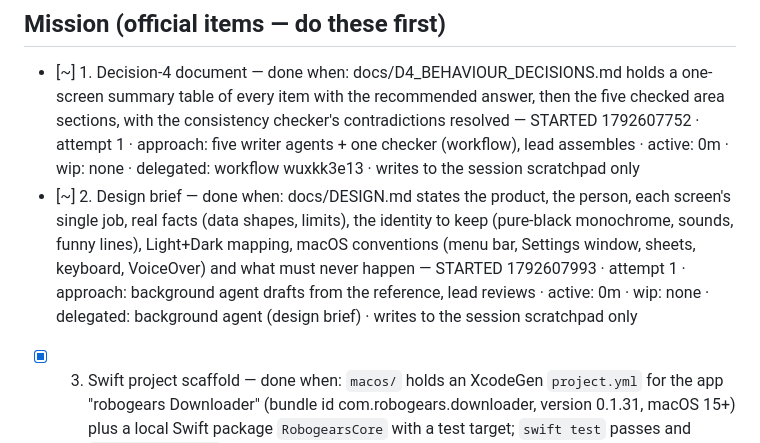
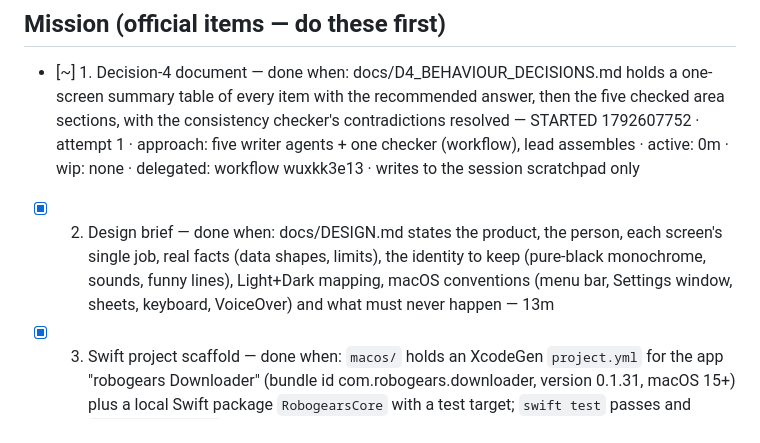
Before and after one commit to robogears/robogearsDownloader, a Markdown page: OVERNIGHT_LOOP_PLAN.md, the part around the change. GitHub-like rendering.

```diff
--- a/OVERNIGHT_LOOP_PLAN.md
+++ b/OVERNIGHT_LOOP_PLAN.md
@@ -22,7 +22,7 @@ Mission (owner, 21 Oct 2026): "the main plan for this project is to convert it c
 
 ## Mission (official items — do these first)
 - [~] 1. Decision-4 document — done when: docs/D4_BEHAVIOUR_DECISIONS.md holds a one-screen summary table of every item with the recommended answer, then the five checked area sections, with the consistency checker's contradictions resolved — STARTED 1792607752 · attempt 1 · approach: five writer agents + one checker (workflow), lead assembles · active: 0m · wip: none · delegated: workflow wuxkk3e13 · writes to the session scratchpad only
-- [~] 2. Design brief — done when: docs/DESIGN.md states the product, the person, each screen's single job, real facts (data shapes, limits), the identity to keep (pure-black monochrome, sounds, funny lines), Light+Dark mapping, macOS conventions (menu bar, Settings window, sheets, keyboard, VoiceOver) and what must never happen — STARTED 1792607993 · attempt 1 · approach: background agent drafts from the reference, lead reviews · active: 0m · wip: none · delegated: background agent (design brief) · writes to the session scratchpad only
+- [x] 2. Design brief — done when: docs/DESIGN.md states the product, the person, each screen's single job, real facts (data shapes, limits), the identity to keep (pure-black monochrome, sounds, funny lines), Light+Dark mapping, macOS conventions (menu bar, Settings window, sheets, keyboard, VoiceOver) and what must never happen — 13m
 - [x] 3. Swift project scaffold — done when: `macos/` holds an XcodeGen `project.yml` for the app "robogears Downloader" (bundle id com.robogears.downloader, version 0.1.31, macOS 15+) plus a local Swift package `RobogearsCore` with a test target; `swift test` passes and `xcodebuild build` succeeds; .gitignore covers Xcode output — 6m
 - [~] 4. Core: input and import parsing — done when: link parsing (TIDAL/Spotify forms per D4 4.1–4.3), CSV/plain-text tracklist parsing (4.5, 4.6, 4.17), filename sanitising (2.14), version compare and the TIDAL-compatible percent-encoder exist in RobogearsCore with unit tests built from the reference's worked examples — STARTED 1792608143 · attempt 1 · approach: parallel lane, implement → review → fix · active: 0m · wip: none · delegated: workflow wbgcdb3gj · worktree ../swiftRobotDownloader-lane-input|matching|tidal-models|tidal-client|audio-spikes (items 4–8 in that order), branch loop/core-<slug>
 - [~] 5. Core: matching — done when: one Unicode-aware normaliser (3.1), one TIDAL matcher (3.2) and the library matcher (3.3–3.5, 3.13) exist with unit tests covering the reference's example tables and the new rules — STARTED 1792608143 · attempt 1 · approach: parallel lane, implement → review → fix · active: 0m · wip: none · delegated: workflow wbgcdb3gj · worktree ../swiftRobotDownloader-lane-<slug>, branch loop/core-<slug>
```
Also changed, not shown: OVERNIGHT_LOOP_REPORT.md (+4 -3 lines), docs/DESIGN.md (added, +168 -0 lines).
